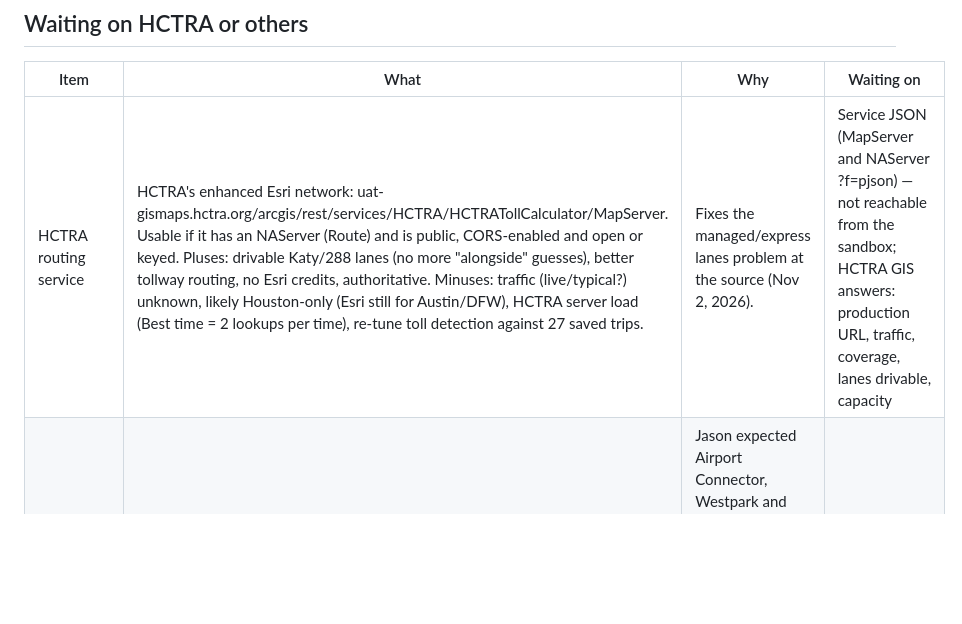
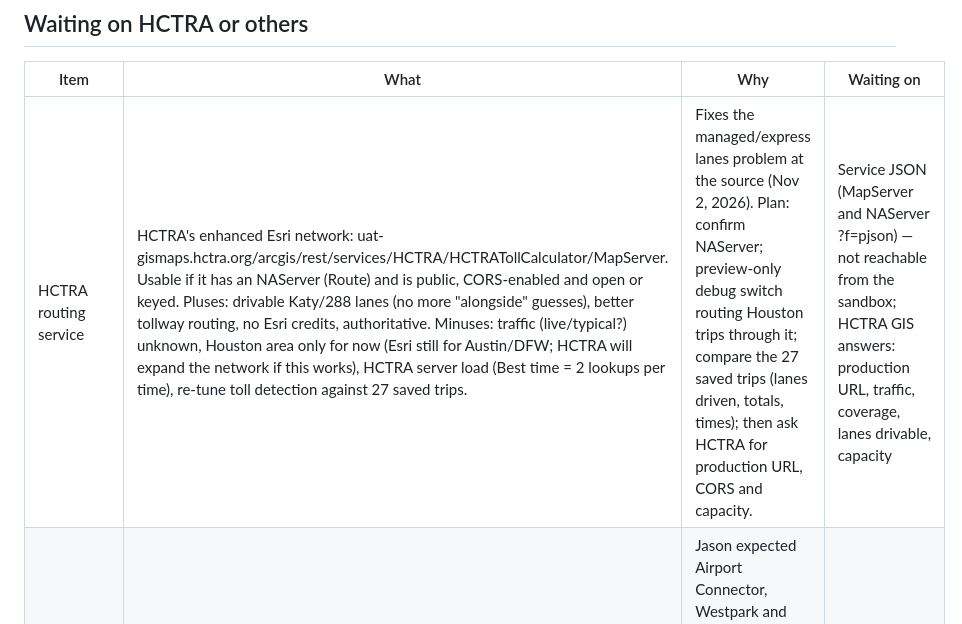
Before and after one commit to JasonCowart/houston-toll-calculator, a Markdown page: BACKLOG.md, the part around the change. Rendered like a GitHub page; blank space fills up the shorter version.

Commit message:
Backlog: HCTRA routing is Houston-only for now; test plan
Co-Authored-By: Claude Opus 5.5 <noreply@anthropic.com>
Claude-Session: https://claude.ai/code/session_01McU1RSiCTWr32bwnEedx5q

```diff
--- a/BACKLOG.md
+++ b/BACKLOG.md
@@ -16,7 +16,7 @@ Last updated: Nov 1, 2026
 
 | Item | What | Why | Waiting on |
 | --- | --- | --- | --- |
-| HCTRA routing service | HCTRA's enhanced Esri network: uat-gismaps.hctra.org/arcgis/rest/services/HCTRA/HCTRATollCalculator/MapServer. Usable if it has an NAServer (Route) and is public, CORS-enabled and open or keyed. Pluses: drivable Katy/288 lanes (no more "alongside" guesses), better tollway routing, no Esri credits, authoritative. Minuses: traffic (live/typical?) unknown, likely Houston-only (Esri still for Austin/DFW), HCTRA server load (Best time = 2 lookups per time), re-tune toll detection against 27 saved trips. | Fixes the managed/express lanes problem at the source (Nov 2, 2026). | Service JSON (MapServer and NAServer ?f=pjson) — not reachable from the sandbox; HCTRA GIS answers: production URL, traffic, coverage, lanes drivable, capacity |
+| HCTRA routing service | HCTRA's enhanced Esri network: uat-gismaps.hctra.org/arcgis/rest/services/HCTRA/HCTRATollCalculator/MapServer. Usable if it has an NAServer (Route) and is public, CORS-enabled and open or keyed. Pluses: drivable Katy/288 lanes (no more "alongside" guesses), better tollway routing, no Esri credits, authoritative. Minuses: traffic (live/typical?) unknown, Houston area only for now (Esri still for Austin/DFW; HCTRA will expand the network if this works), HCTRA server load (Best time = 2 lookups per time), re-tune toll detection against 27 saved trips. | Fixes the managed/express lanes problem at the source (Nov 2, 2026). Plan: confirm NAServer; preview-only debug switch routing Houston trips through it; compare the 27 saved trips (lanes driven, totals, times); then ask HCTRA for production URL, CORS and capacity. | Service JSON (MapServer and NAServer ?f=pjson) — not reachable from the sandbox; HCTRA GIS answers: production URL, traffic, coverage, lanes drivable, capacity |
 | Toll road list scope | The Toll road list shows roads roughly on the way (through-plaza detour up to ~30% of the straight-line distance + 3 km), going the trip's direction, at most 6. Options: drop the 6 limit; add a "Farther away" group; or list every toll road. Managed/express lanes can't be offered (Esri can't route onto them). | Jason expected Airport Connector, Westpark and Katy Managed Lanes for Wilshire Place → Montgomery. Airport Connector qualified but was 7th; Westpark adds ~18 mi; managed lanes aren't routable. | Jason: leave as is for now (Nov 1, 2026) |
 | Scam text warning | A short note in the app such as "HCTRA never asks for payment by text. Pay only at hctra.org or in the EZ TAG app." Wording and placement not settled. | Fake "unpaid toll" texts are common in Texas. People checking toll costs are a good audience for the warning. | HCTRA approval of the wording, and whether it belongs in the calculator at all. *Note: the original discussion was lost when the chat was condensed. This is the best reconstruction.* |
 | Sharper EZ TAG picture | Replace `assets/eztag-new.jpg` and `assets/eztag-tag.jpg` with an official high-resolution image of the new tag. | The current crop comes from a web image and looks soft in the PDF. | HCTRA marketing |
```
